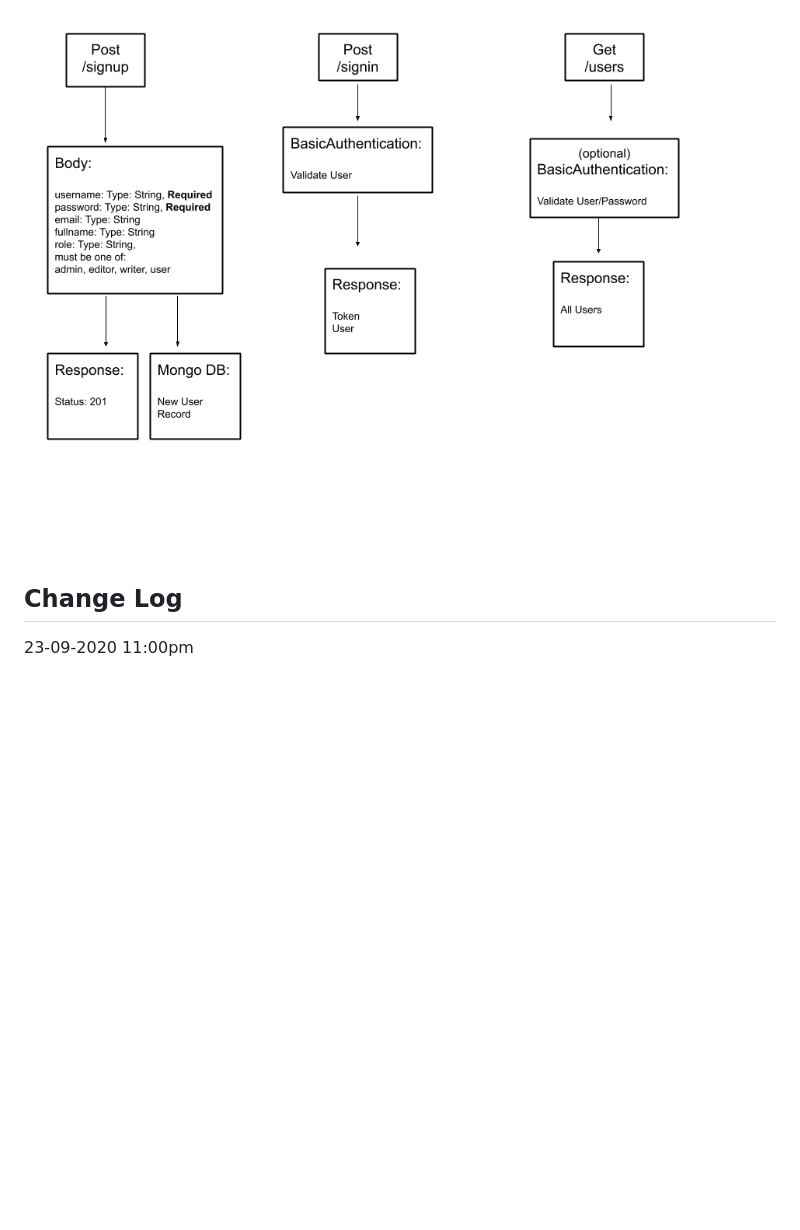
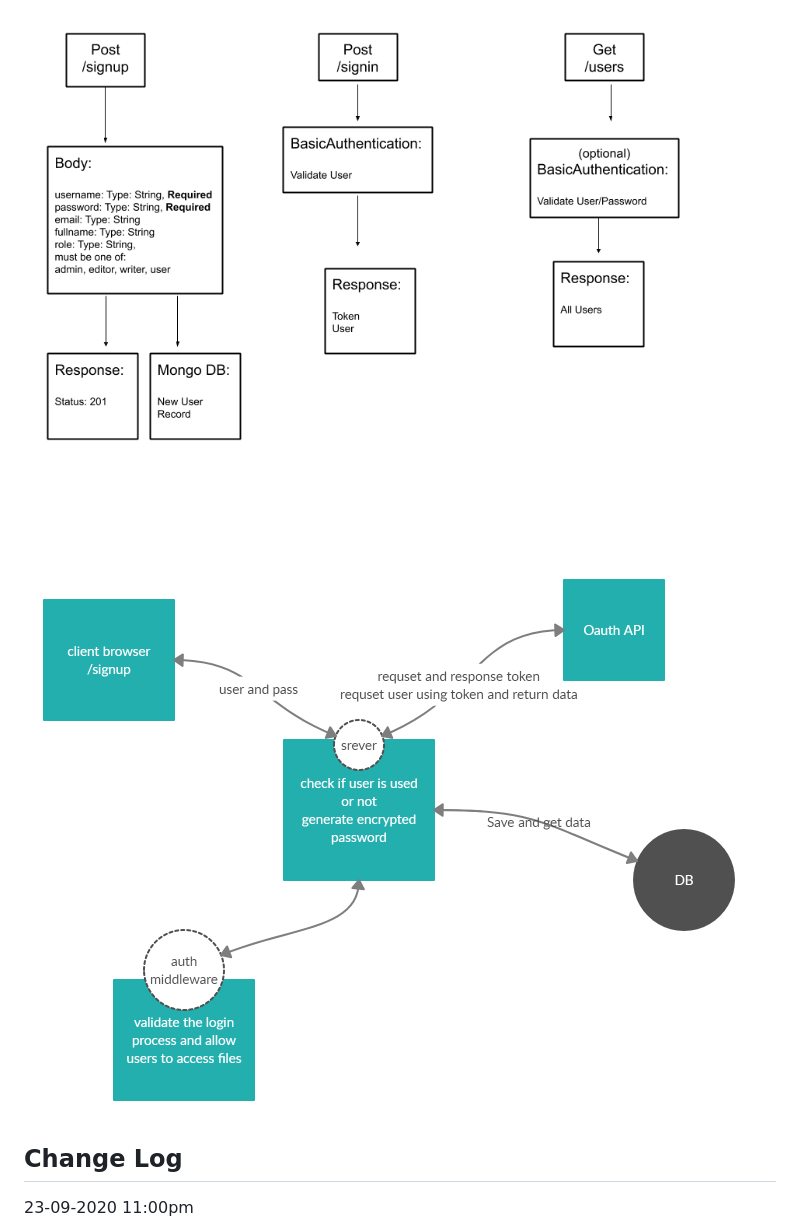
Before and after one commit to Hisham-401-advanced-javascript/auth-server, a Markdown page: README.md, the part around the change. Drawn GitHub-style; pictures changed too: assets/lab12-UML.png (added); blank space fills up the shorter version.

```diff
--- a/README.md
+++ b/README.md
@@ -49,6 +49,7 @@ This application was build with express Node.js framwork and it includes:
 
 # UML diagram
 ![image](./assets/uml-diagram.png)
+![image](./assets/lab12-UML.png)
 
 
 ## Change Log
```
Also changed, not shown: 3 other files.
